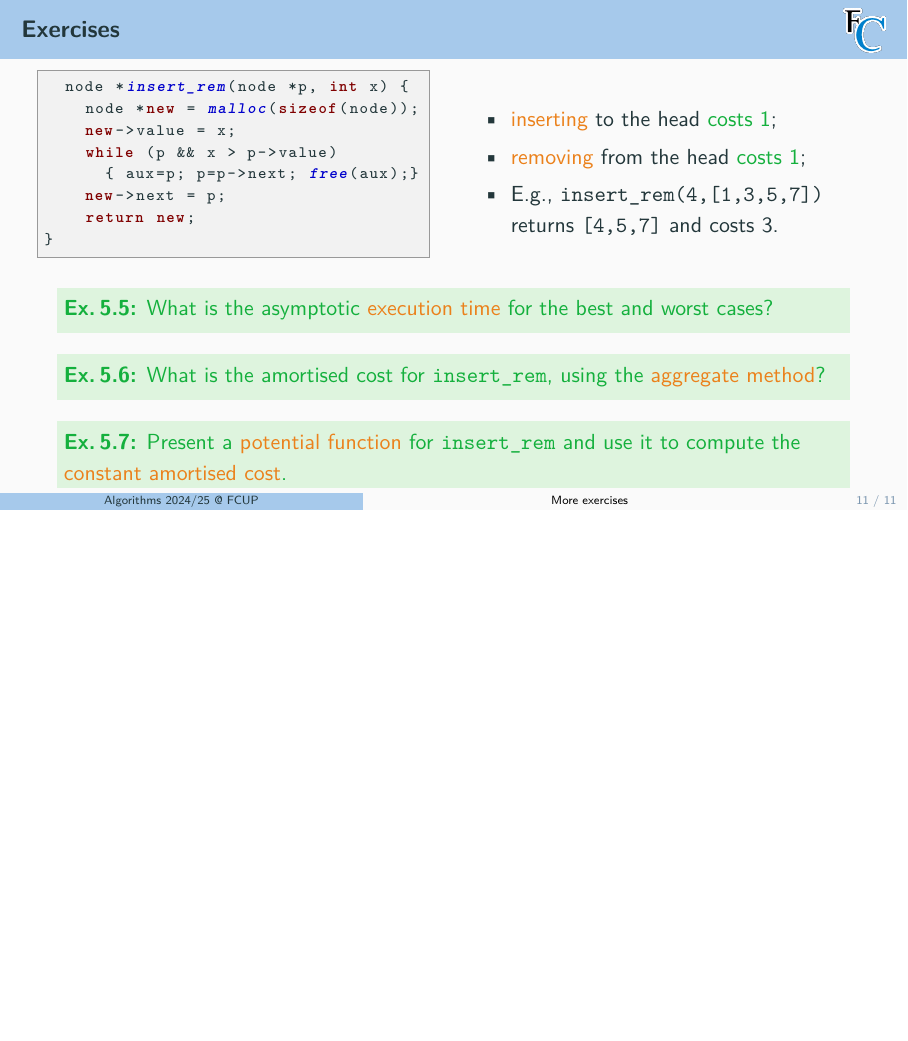
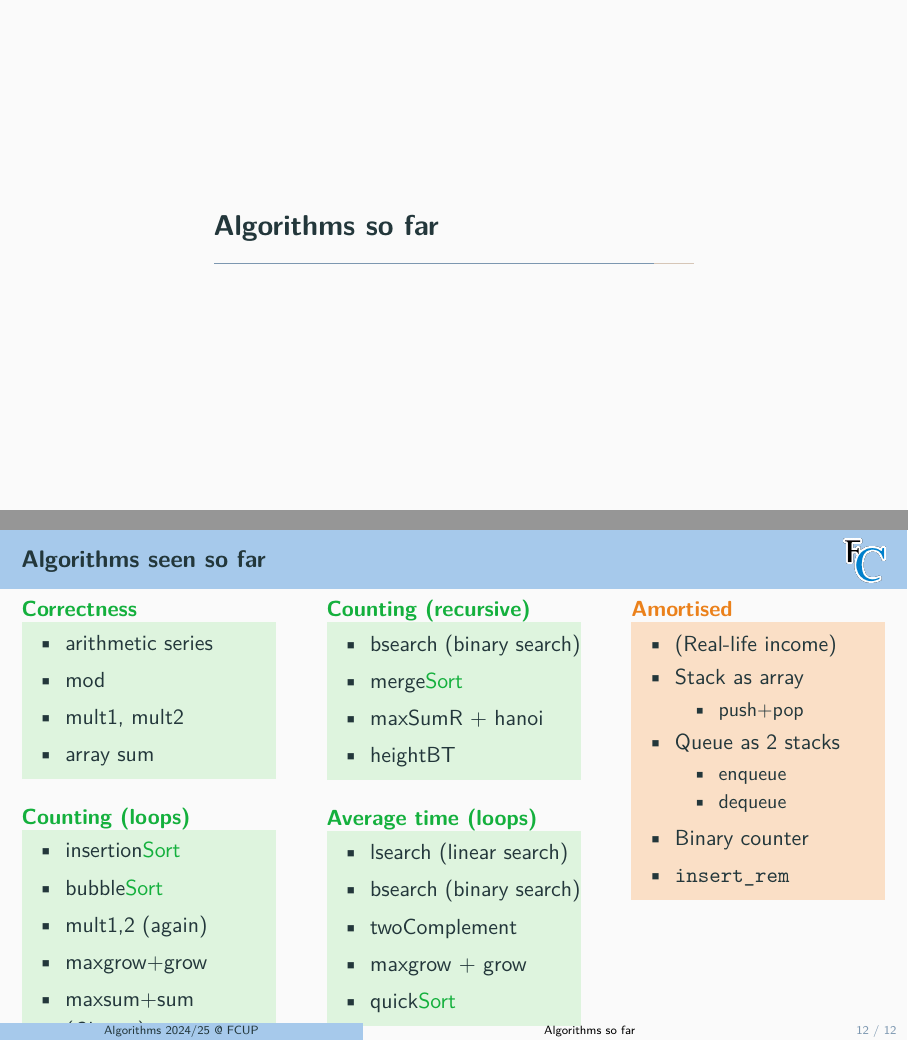
Before and after one commit to FM-DCC/alg2425, LaTeX slides (slides/5-amortised.tex): page 19 of 19 before the commit and pages 20 and 21 of 21 after it, the two joined at a grey line, the shorter picture padded with empty space. Compiled offline with pdfLaTeX.

Commit message:
slides for data structures

```diff
--- a/slides/5-amortised.tex
+++ b/slides/5-amortised.tex
@@ -186,4 +186,68 @@ for the best and worst cases?}
 % phi(N) = N
 
 
+
+\section{Algorithms so far}
+
+\begin{frame}[t]\frametitle{Algorithms seen so far}
+
+\vspace*{-5mm}
+\splitthree{0.32}{0.32}{0.32}{
+  \begin{exampleblock}{Correctness}
+    \begin{itemize}
+    \item arithmetic series
+    \item mod
+    \item mult1, mult2
+    \item array sum
+    \end{itemize}
+  \end{exampleblock}
+  \begin{exampleblock}{Counting (loops)}
+    \begin{itemize}
+    \item insertion\structure{Sort}
+    \item bubble\structure{Sort}
+    \item mult1,2 (again)
+    \item maxgrow+grow
+    \item maxsum+sum (@home)
+    \end{itemize}
+  \end{exampleblock}
+ }{
+  \begin{exampleblock}{Counting (recursive)}
+    \begin{itemize}
+    \item bsearch (binary search)
+    \item merge\structure{Sort}
+    \item maxSumR + hanoi
+    \item heightBT
+    \end{itemize}
+  \end{exampleblock}
+  % ~\\
+  \begin{exampleblock}{Average time (loops)}
+    \begin{itemize}
+    \item lsearch (linear search)
+    \item bsearch (binary search)
+    \item twoComplement
+    \item maxgrow + grow
+    \item quick\structure{Sort}
+    \end{itemize}
+  \end{exampleblock}
+}{
+  \begin{alertblock}{Amortised}
+    \begin{itemize}
+    \item (Real-life income)
+    \item Stack as array
+      \begin{itemize}
+        \item push+pop
+      \end{itemize}
+    \item Queue as 2 stacks
+      \begin{itemize}
+        \item enqueue
+        \item dequeue
+      \end{itemize}
+    \item Binary counter
+    \item \texttt{insert\_rem}
+    \end{itemize}
+  \end{alertblock}
+ }
+
+\end{frame}
+
 \end{document}
```
Also changed, not shown: index.md (+2 -1 lines), slides/5-amortised.pdf, slides/6-data-structures.pdf (added).
